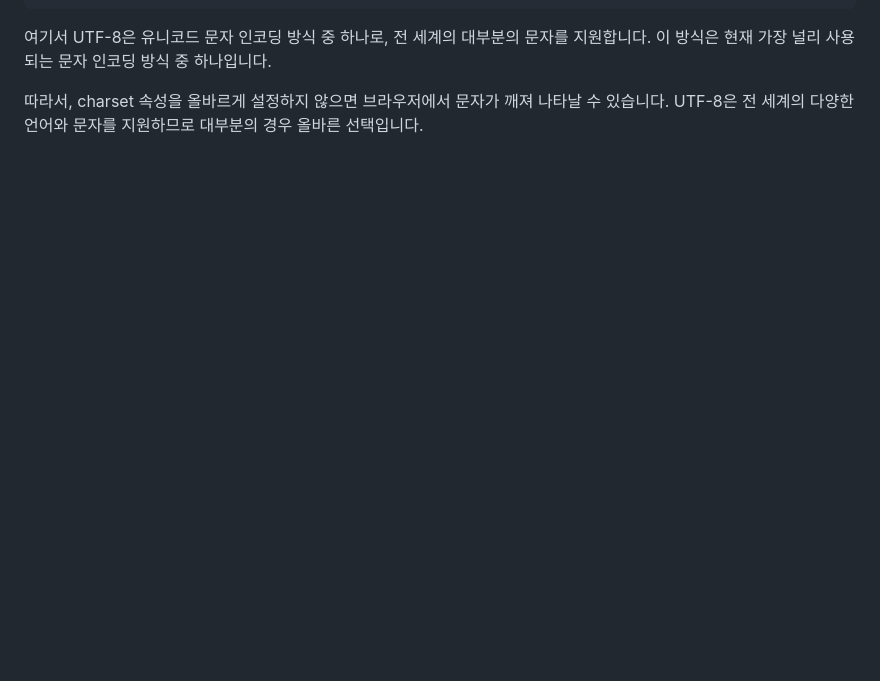
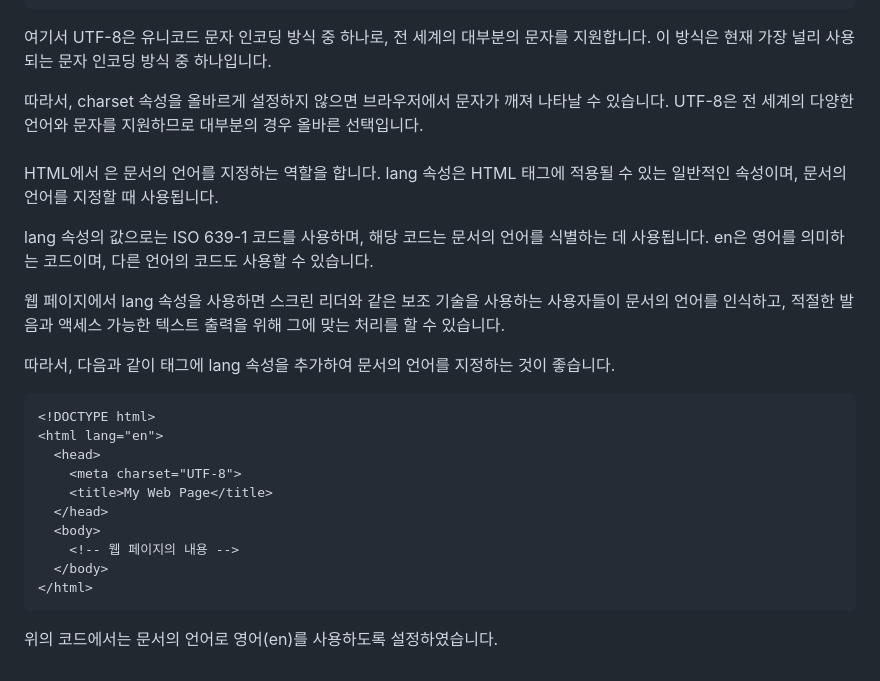
Before and after one commit to WalWalDarong/TIL-Today-I-Learned-, a Markdown page: HTMLCSS.md, the part around the change. Drawn GitHub-style; blank space fills up the shorter version.

````diff
--- a/HTMLCSS.md
+++ b/HTMLCSS.md
@@ -82,3 +82,26 @@ HTML에서 <title> 태그는 웹 페이지의 제목을 정의하는 역할을
 여기서 UTF-8은 유니코드 문자 인코딩 방식 중 하나로, 전 세계의 대부분의 문자를 지원합니다. 이 방식은 현재 가장 널리 사용되는 문자 인코딩 방식 중 하나입니다.
 
 따라서, charset 속성을 올바르게 설정하지 않으면 브라우저에서 문자가 깨져 나타날 수 있습니다. UTF-8은 전 세계의 다양한 언어와 문자를 지원하므로 대부분의 경우 올바른 선택입니다.
+
+#### <html lang="en">
+  HTML에서 <html lang="en">은 문서의 언어를 지정하는 역할을 합니다. lang 속성은 HTML 태그에 적용될 수 있는 일반적인 속성이며, 문서의 언어를 지정할 때 사용됩니다.
+
+lang 속성의 값으로는 ISO 639-1 코드를 사용하며, 해당 코드는 문서의 언어를 식별하는 데 사용됩니다. en은 영어를 의미하는 코드이며, 다른 언어의 코드도 사용할 수 있습니다.
+
+웹 페이지에서 lang 속성을 사용하면 스크린 리더와 같은 보조 기술을 사용하는 사용자들이 문서의 언어를 인식하고, 적절한 발음과 액세스 가능한 텍스트 출력을 위해 그에 맞는 처리를 할 수 있습니다.
+
+따라서, 다음과 같이 <html> 태그에 lang 속성을 추가하여 문서의 언어를 지정하는 것이 좋습니다.
+
+```html
+<!DOCTYPE html>
+<html lang="en">
+  <head>
+    <meta charset="UTF-8">
+    <title>My Web Page</title>
+  </head>
+  <body>
+    <!-- 웹 페이지의 내용 -->
+  </body>
+</html>
+  ```
+위의 코드에서는 문서의 언어로 영어(en)를 사용하도록 설정하였습니다.
````
